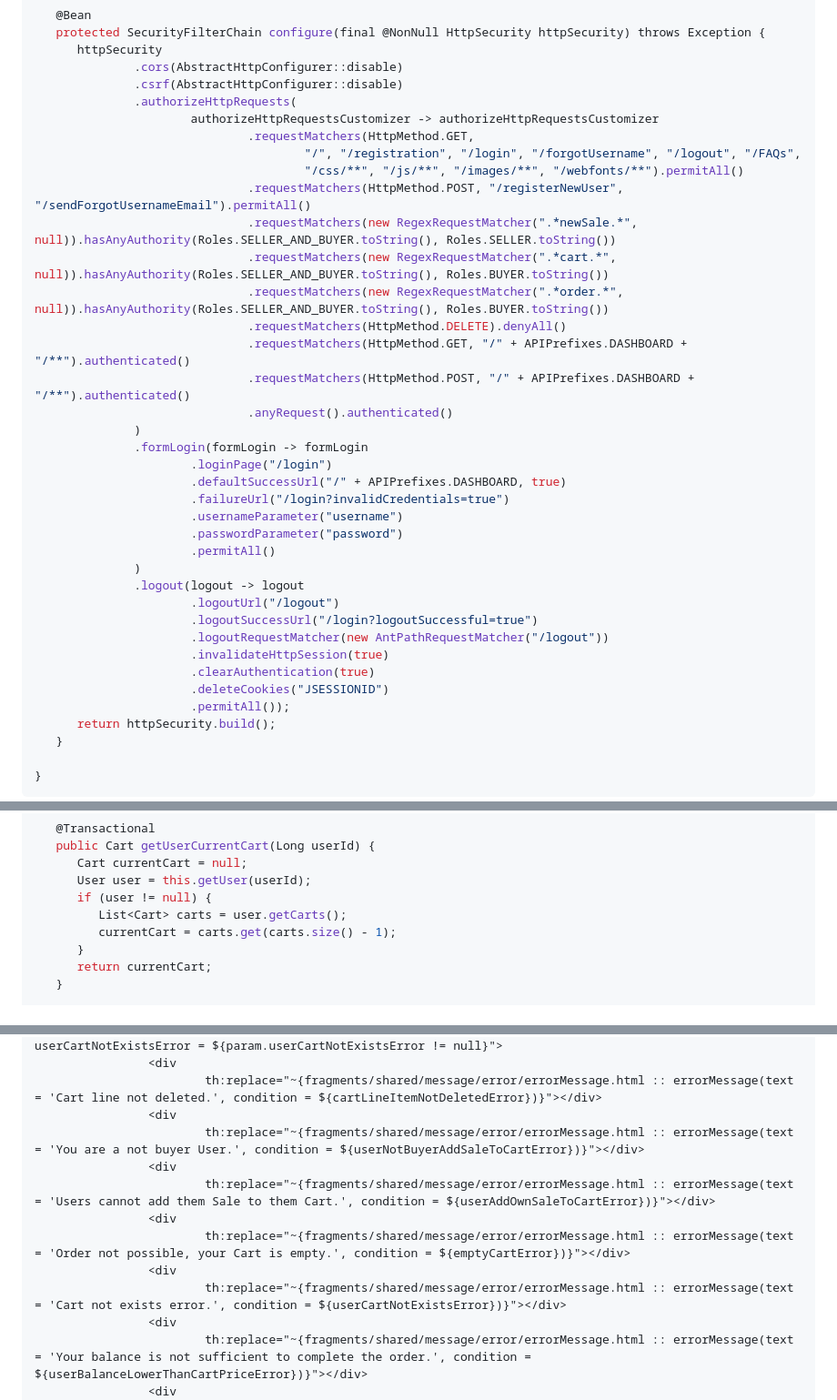
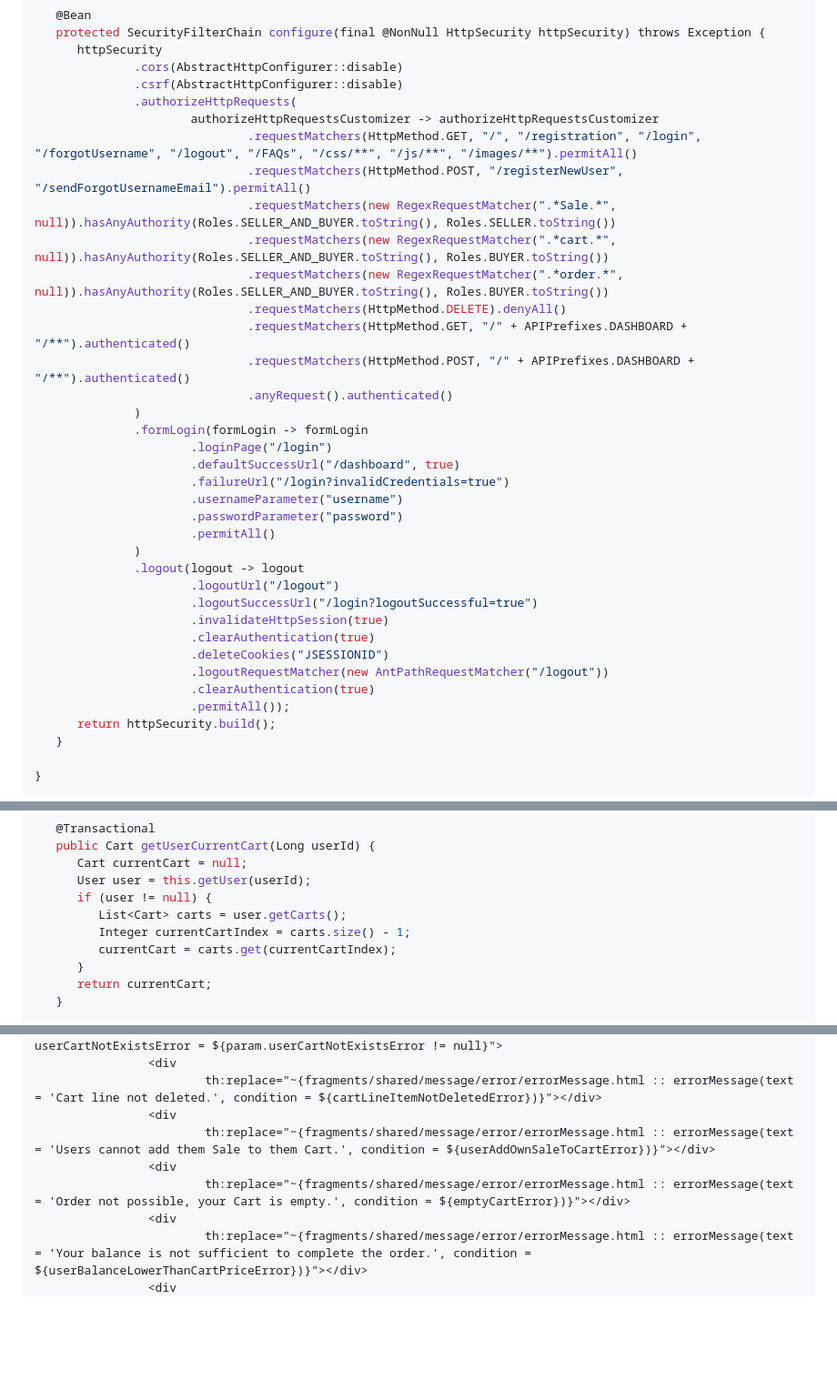
Before and after one commit to MattDEV02/MarketNexus, a Markdown page: README.md, 3 parts joined by grey strips. Shown at 91% size. GitHub-like rendering; blank space fills up the shorter version.

```diff
--- a/README.md
+++ b/README.md
@@ -246,11 +246,9 @@ public class AuthConfiguration implements WebMvcConfigurer {
               .csrf(AbstractHttpConfigurer::disable)
               .authorizeHttpRequests(
                       authorizeHttpRequestsCustomizer -> authorizeHttpRequestsCustomizer
-                              .requestMatchers(HttpMethod.GET,
-                                      "/", "/registration", "/login", "/forgotUsername", "/logout", "/FAQs",
-                                      "/css/**", "/js/**", "/images/**", "/webfonts/**").permitAll()
+                              .requestMatchers(HttpMethod.GET, "/", "/registration", "/login", "/forgotUsername", "/logout", "/FAQs", "/css/**", "/js/**", "/images/**").permitAll()
                               .requestMatchers(HttpMethod.POST, "/registerNewUser", "/sendForgotUsernameEmail").permitAll()
-                              .requestMatchers(new RegexRequestMatcher(".*newSale.*", null)).hasAnyAuthority(Roles.SELLER_AND_BUYER.toString(), Roles.SELLER.toString())
+                              .requestMatchers(new RegexRequestMatcher(".*Sale.*", null)).hasAnyAuthority(Roles.SELLER_AND_BUYER.toString(), Roles.SELLER.toString())
                               .requestMatchers(new RegexRequestMatcher(".*cart.*", null)).hasAnyAuthority(Roles.SELLER_AND_BUYER.toString(), Roles.BUYER.toString())
                               .requestMatchers(new RegexRequestMatcher(".*order.*", null)).hasAnyAuthority(Roles.SELLER_AND_BUYER.toString(), Roles.BUYER.toString())
                               .requestMatchers(HttpMethod.DELETE).denyAll()
@@ -260,7 +258,7 @@ public class AuthConfiguration implements WebMvcConfigurer {
               )
               .formLogin(formLogin -> formLogin
                       .loginPage("/login")
-                      .defaultSuccessUrl("/" + APIPrefixes.DASHBOARD, true)
+                      .defaultSuccessUrl("/dashboard", true)
                       .failureUrl("/login?invalidCredentials=true")
                       .usernameParameter("username")
                       .passwordParameter("password")
@@ -269,10 +267,11 @@ public class AuthConfiguration implements WebMvcConfigurer {
               .logout(logout -> logout
                       .logoutUrl("/logout")
                       .logoutSuccessUrl("/login?logoutSuccessful=true")
-                      .logoutRequestMatcher(new AntPathRequestMatcher("/logout"))
                       .invalidateHttpSession(true)
                       .clearAuthentication(true)
                       .deleteCookies("JSESSIONID")
+                      .logoutRequestMatcher(new AntPathRequestMatcher("/logout"))
+                      .clearAuthentication(true)
                       .permitAll());
       return httpSecurity.build();
    }
@@ -469,7 +468,8 @@ public class UserService {
       User user = this.getUser(userId);
       if (user != null) {
          List<Cart> carts = user.getCarts();
-         currentCart = carts.get(carts.size() - 1);
+         Integer currentCartIndex = carts.size() - 1;
+         currentCart = carts.get(currentCartIndex);
       }
       return currentCart;
    }
@@ -750,13 +750,9 @@ public class SaleNotFoundException extends RuntimeException {
                 <div
                         th:replace="~{fragments/shared/message/error/errorMessage.html :: errorMessage(text = 'Cart line not deleted.', condition = ${cartLineItemNotDeletedError})}"></div>
                 <div
-                        th:replace="~{fragments/shared/message/error/errorMessage.html :: errorMessage(text = 'You are a not buyer User.', condition = ${userNotBuyerAddSaleToCartError})}"></div>
-                <div
                         th:replace="~{fragments/shared/message/error/errorMessage.html :: errorMessage(text = 'Users cannot add them Sale to them Cart.', condition = ${userAddOwnSaleToCartError})}"></div>
                 <div
                         th:replace="~{fragments/shared/message/error/errorMessage.html :: errorMessage(text = 'Order not possible, your Cart is empty.', condition = ${emptyCartError})}"></div>
-                <div
-                        th:replace="~{fragments/shared/message/error/errorMessage.html :: errorMessage(text = 'Cart not exists error.', condition = ${userCartNotExistsError})}"></div>
                 <div
                         th:replace="~{fragments/shared/message/error/errorMessage.html :: errorMessage(text = 'Your balance is not sufficient to complete the order.', condition = ${userBalanceLowerThanCartPriceError})}"></div>
                 <div
```
Also changed, not shown: other parts of README.md (+3 -3 lines).
